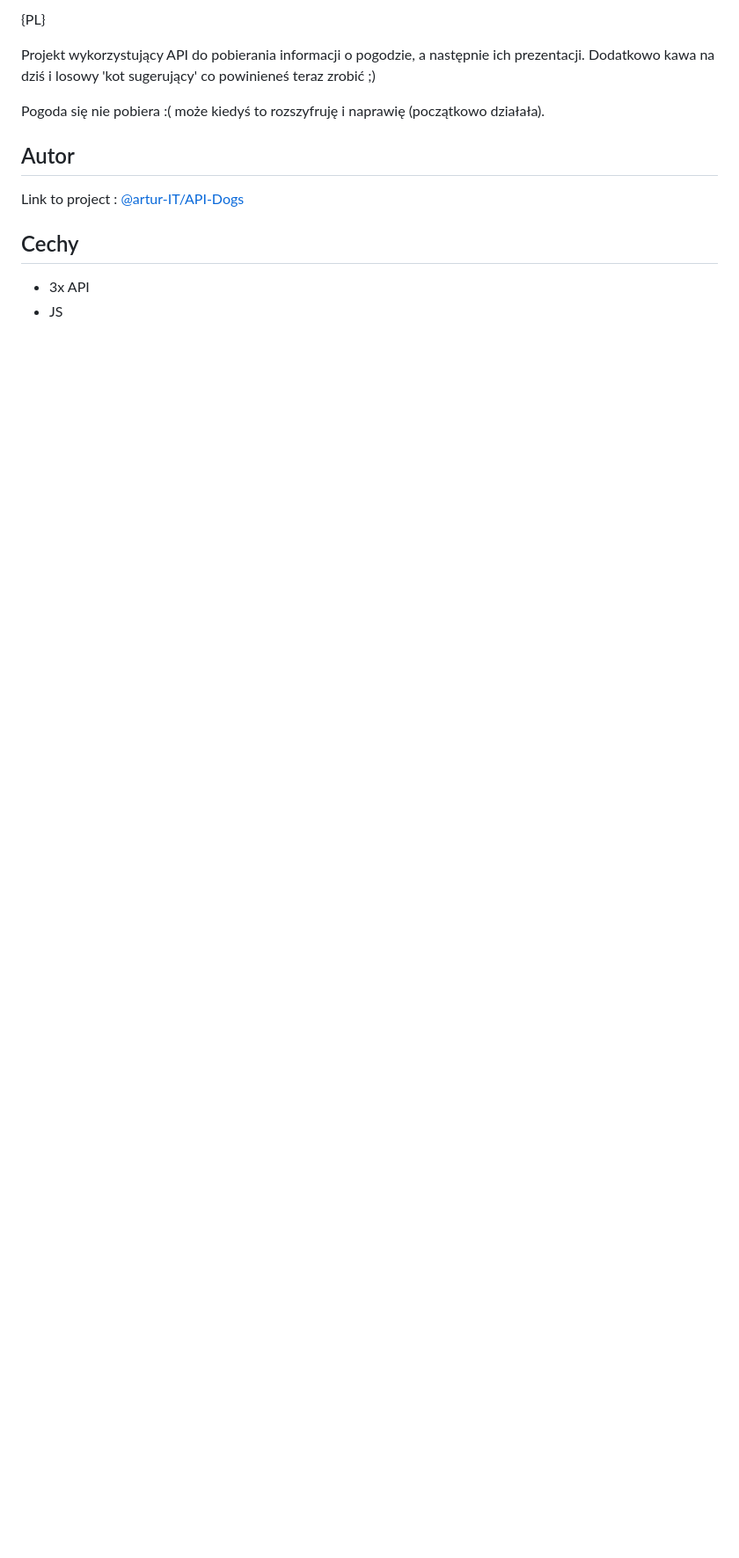
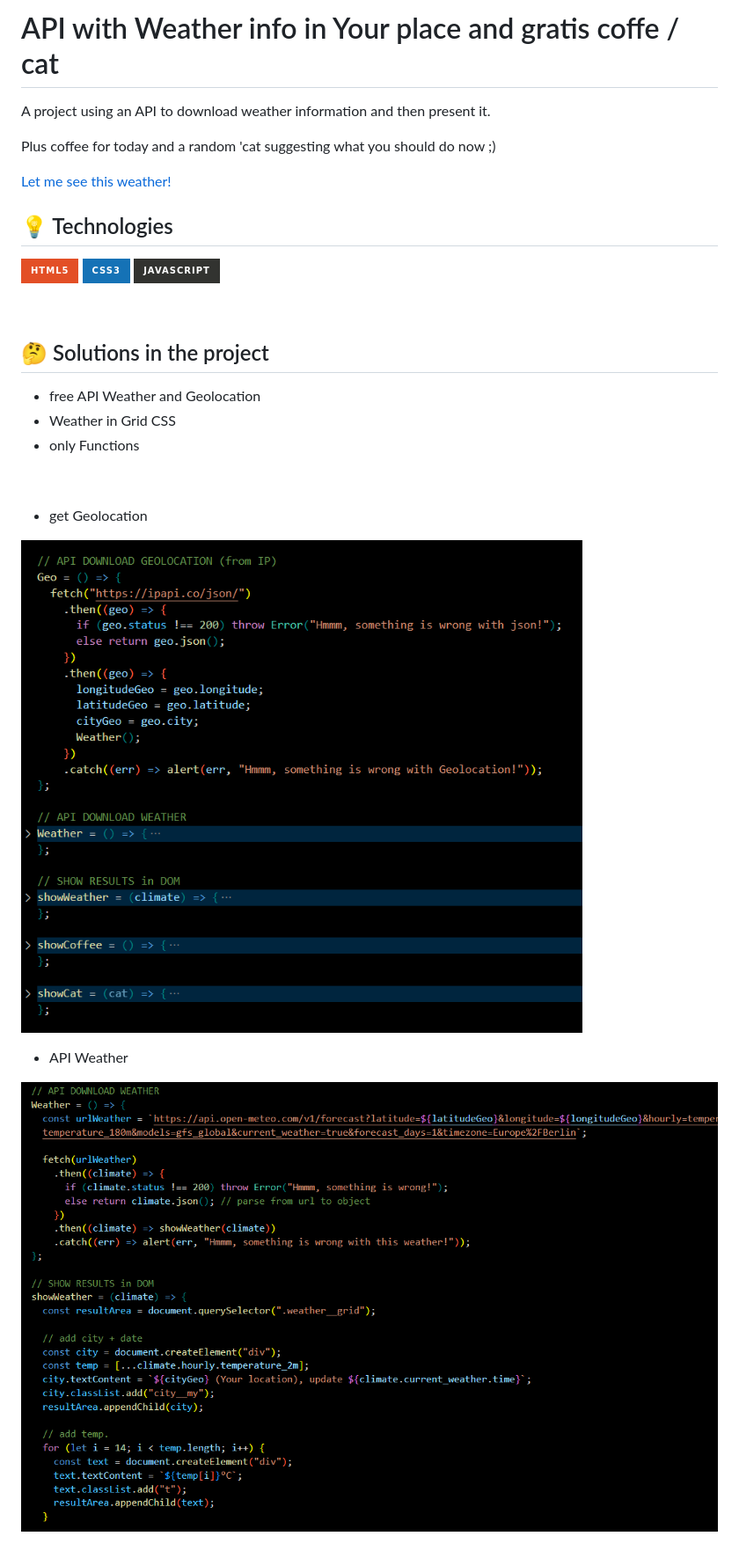
Before and after one commit to artur-IT/Weather_Coffee_and_Cat-API, a Markdown page: README.md, the part around the change printed below. Shown: that part at 88% size. GitHub-like rendering; pictures changed too: geolocal.png, weather.png; badges without logos; blank space fills up the shorter version.

Commit message:
change README.md, add screen from code

```diff
--- a/README.md
+++ b/README.md
@@ -2,19 +2,32 @@
 
-{PL}
+# API with Weather info in Your place and gratis coffe \/ cat
 
-Projekt wykorzystujący API do pobierania informacji o pogodzie, a następnie ich prezentacji.
-Dodatkowo kawa na dziś i losowy 'kot sugerujący' co powinieneś teraz zrobić ;)
+A project using an API to download weather information and then present it.
 
-Pogoda się nie pobiera :( może kiedyś to rozszyfruję i naprawię (początkowo działała).
+Plus coffee for today and a random 'cat suggesting what you should do now ;)
 
+[Let me see this weather!](https://artur-it.github.io/Weather_Coffee_and_Cat-API/)
 
+## 💡 Technologies
 
-## Autor
+![HTML5](https://img.shields.io/badge/html5-%23E34F26.svg?style=for-the-badge&logo=html5&logoColor=white)
+![CSS3](https://img.shields.io/badge/css3-%231572B6.svg?style=for-the-badge&logo=css3&logoColor=white)
+![JavaScript](https://img.shields.io/badge/javascript-%23323330.svg?style=for-the-badge&logo=javascript&logoColor=%23F7DF1E)
 
-Link to project : [@artur-IT/API-Dogs](https://github.com/artur-IT/AJAX-my_Fetch_project)
+&nbsp;
 
+## 🤔 Solutions in the project
 
-## Cechy
+- free API Weather and Geolocation
+- Weather in Grid CSS
+- only Functions
 
-- 3x API
-- JS
+&nbsp;
+
+- get Geolocation
+
+![screen](/geolocal.png)
+
+- API Weather
+
+![screen](/weather.png)
```
Also changed, not shown: other parts of README.md (+1 -1 lines).
